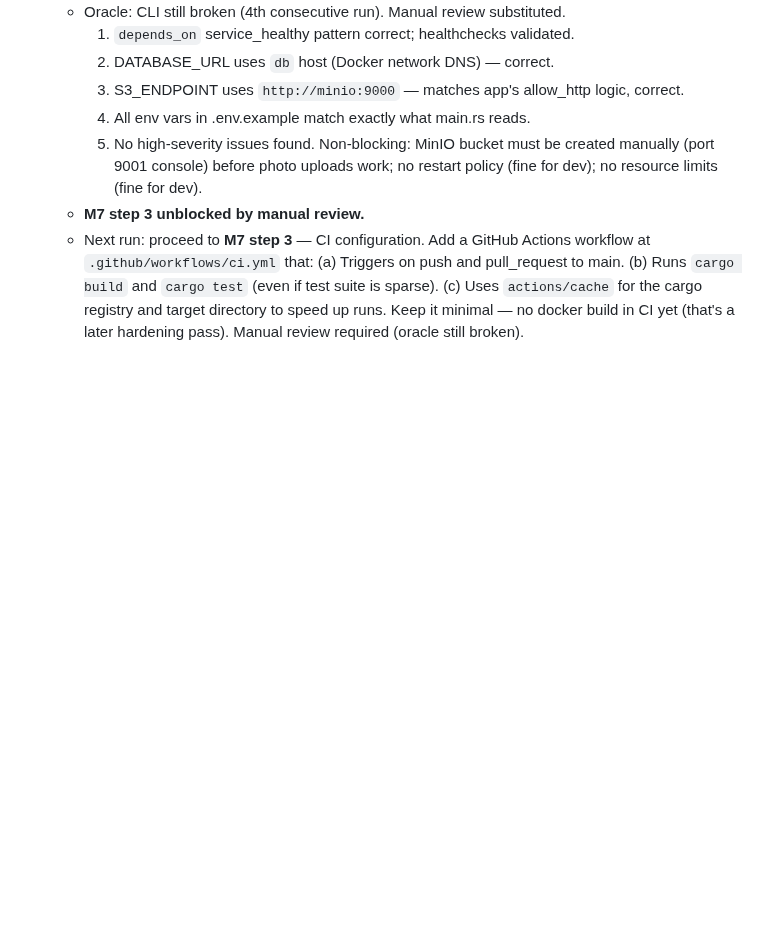
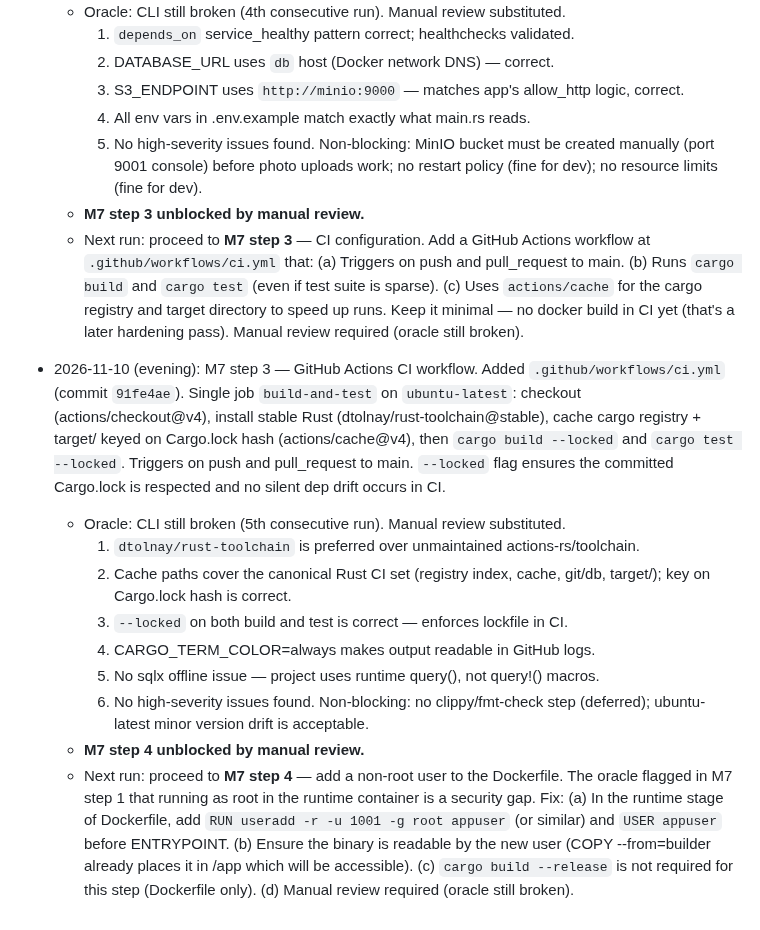
Before and after one commit to etservicehub23-code/qr-menu-app, a Markdown page: PLAN.md, the part around the change. Rendered like a GitHub page; blank space fills up the shorter version.

Commit message:
M7 step 3: update PLAN.md status — CI workflow approved, step 4 unblocked
Co-Authored-By: Claude Sonnet 4.6 <noreply@anthropic.com>

```diff
--- a/PLAN.md
+++ b/PLAN.md
@@ -1274,3 +1274,32 @@ one rather than deferring that migration.
         up runs.
     Keep it minimal — no docker build in CI yet (that's a later hardening pass).
     Manual review required (oracle still broken).
+
+- 2026-11-10 (evening): M7 step 3 — GitHub Actions CI workflow.
+  Added `.github/workflows/ci.yml` (commit `91fe4ae`). Single job `build-and-test`
+  on `ubuntu-latest`: checkout (actions/checkout@v4), install stable Rust
+  (dtolnay/rust-toolchain@stable), cache cargo registry + target/ keyed on
+  Cargo.lock hash (actions/cache@v4), then `cargo build --locked` and
+  `cargo test --locked`. Triggers on push and pull_request to main.
+  `--locked` flag ensures the committed Cargo.lock is respected and no silent
+  dep drift occurs in CI.
+  - Oracle: CLI still broken (5th consecutive run). Manual review substituted.
+    1. `dtolnay/rust-toolchain` is preferred over unmaintained actions-rs/toolchain.
+    2. Cache paths cover the canonical Rust CI set (registry index, cache, git/db,
+       target/); key on Cargo.lock hash is correct.
+    3. `--locked` on both build and test is correct — enforces lockfile in CI.
+    4. CARGO_TERM_COLOR=always makes output readable in GitHub logs.
+    5. No sqlx offline issue — project uses runtime query(), not query!() macros.
+    6. No high-severity issues found.
+    Non-blocking: no clippy/fmt-check step (deferred); ubuntu-latest minor version
+    drift is acceptable.
+  - **M7 step 4 unblocked by manual review.**
+  - Next run: proceed to **M7 step 4** — add a non-root user to the Dockerfile.
+    The oracle flagged in M7 step 1 that running as root in the runtime container
+    is a security gap. Fix:
+    (a) In the runtime stage of Dockerfile, add `RUN useradd -r -u 1001 -g root appuser`
+        (or similar) and `USER appuser` before ENTRYPOINT.
+    (b) Ensure the binary is readable by the new user (COPY --from=builder already
+        places it in /app which will be accessible).
+    (c) `cargo build --release` is not required for this step (Dockerfile only).
+    (d) Manual review required (oracle still broken).
```
